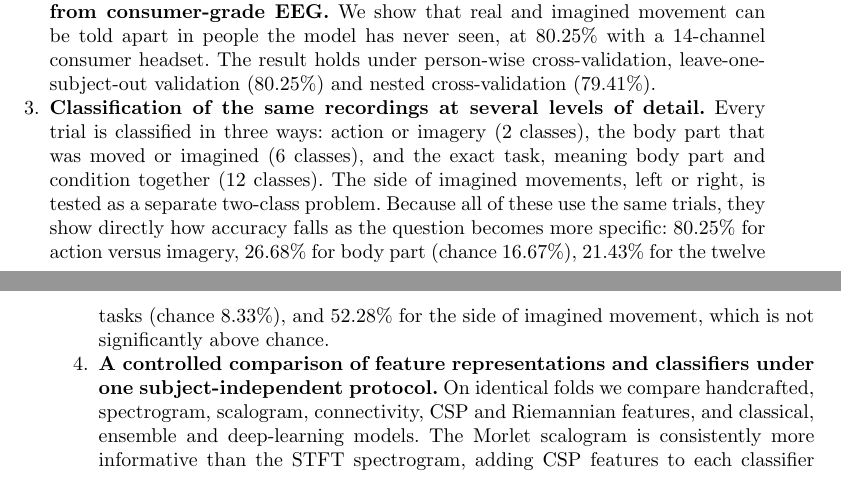
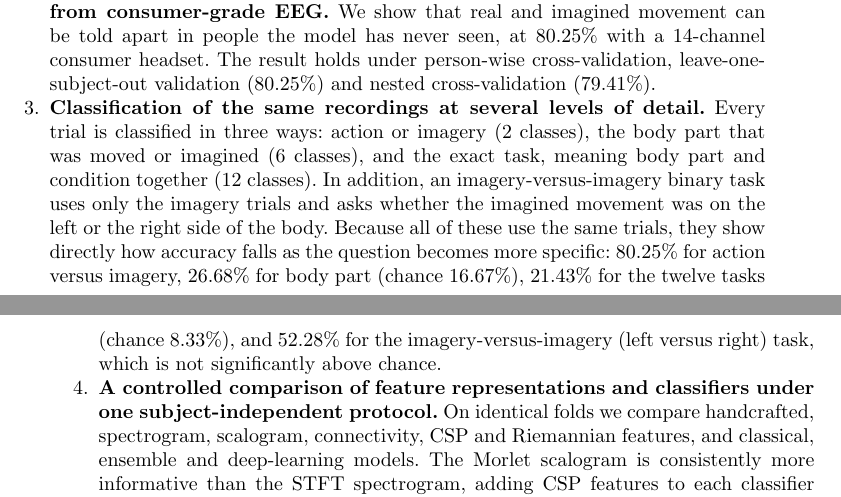
Before and after one commit to tanaydarshan/bci-motor-imagery-grp18, a LaTeX paper (paper_final/sn-article.tex): two parts of pages 3 and 4 of 6, joined at a grey line, cut so that both start at the same text. Compiled offline with pdfLaTeX.

Commit message:
Paper: name the left-vs-right task imagery-versus-imagery binary
Co-Authored-By: Claude Opus 5.5 <noreply@anthropic.com>
Claude-Session: https://claude.ai/code/session_015MxpDjobAG7agz1rRFFe5k

```diff
--- a/paper_final/sn-article.tex
+++ b/paper_final/sn-article.tex
@@ -132,7 +132,7 @@ The main contributions of this work are as follows:
 
 \item \textbf{Subject-independent decoding of executed versus imagined movement from consumer-grade EEG.} We show that real and imagined movement can be told apart in people the model has never seen, at 80.25\% with a 14-channel consumer headset. The result holds under person-wise cross-validation, leave-one-subject-out validation (80.25\%) and nested cross-validation (79.41\%).
 
-\item \textbf{Classification of the same recordings at several levels of detail.} Every trial is classified in three ways: action or imagery (2 classes), the body part that was moved or imagined (6 classes), and the exact task, meaning body part and condition together (12 classes). The side of imagined movements, left or right, is tested as a separate two-class problem. Because all of these use the same trials, they show directly how accuracy falls as the question becomes more specific: 80.25\% for action versus imagery, 26.68\% for body part (chance 16.67\%), 21.43\% for the twelve tasks (chance 8.33\%), and 52.28\% for the side of imagined movement, which is not significantly above chance.
+\item \textbf{Classification of the same recordings at several levels of detail.} Every trial is classified in three ways: action or imagery (2 classes), the body part that was moved or imagined (6 classes), and the exact task, meaning body part and condition together (12 classes). In addition, an imagery-versus-imagery binary task uses only the imagery trials and asks whether the imagined movement was on the left or the right side of the body. Because all of these use the same trials, they show directly how accuracy falls as the question becomes more specific: 80.25\% for action versus imagery, 26.68\% for body part (chance 16.67\%), 21.43\% for the twelve tasks (chance 8.33\%), and 52.28\% for the imagery-versus-imagery (left versus right) task, which is not significantly above chance.
 
 \item \textbf{A controlled comparison of feature representations and classifiers under one subject-independent protocol.} On identical folds we compare handcrafted, spectrogram, scalogram, connectivity, CSP and Riemannian features, and classical, ensemble and deep-learning models. The Morlet scalogram is consistently more informative than the STFT spectrogram, adding CSP features to each classifier changes accuracy by less than two points, and deep networks (EEGNet, CNN--LSTM) do not outperform feature-based models on a dataset of this size.
 \end{enumerate}
```
Also changed, not shown: paper_final/sn-article.pdf.
